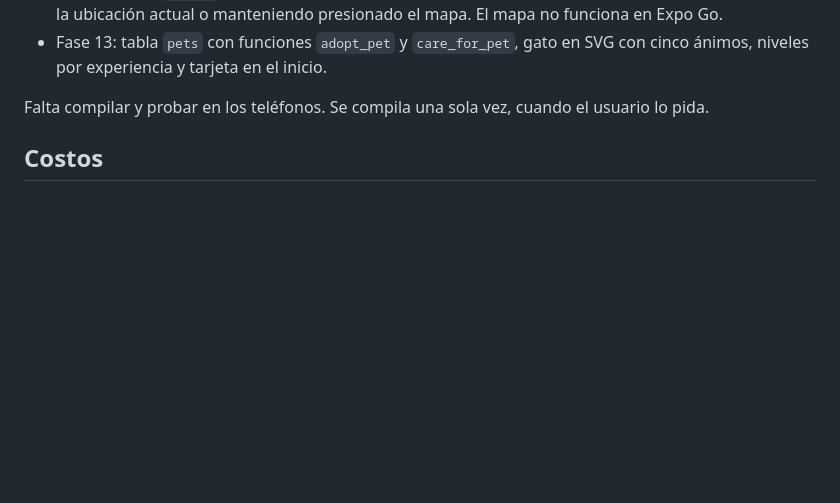
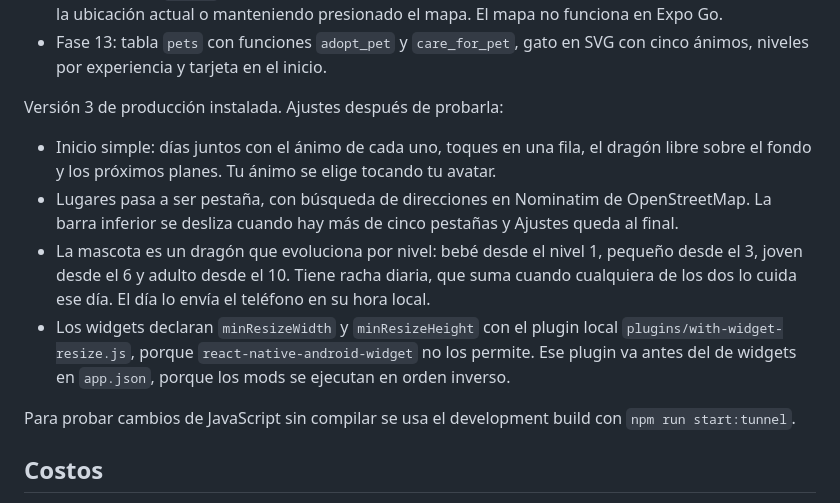
Before and after one commit to KaelFer29/pareja-app, a Markdown page: .cursor/plan/fases.md, the part around the change. Rendered like a GitHub page; blank space fills up the shorter version.

Commit message:
docs(plan): documenta los ajustes de la versión 3

```diff
--- a/.cursor/plan/fases.md
+++ b/.cursor/plan/fases.md
@@ -130,7 +130,14 @@ Fases 10 a 13 terminadas en código:
 - Fase 12: tabla `places`, mapa con MapLibre y estilo Positron de OpenFreeMap, lugares marcados con la ubicación actual o manteniendo presionado el mapa. El mapa no funciona en Expo Go.
 - Fase 13: tabla `pets` con funciones `adopt_pet` y `care_for_pet`, gato en SVG con cinco ánimos, niveles por experiencia y tarjeta en el inicio.
 
-Falta compilar y probar en los teléfonos. Se compila una sola vez, cuando el usuario lo pida.
+Versión 3 de producción instalada. Ajustes después de probarla:
+
+- Inicio simple: días juntos con el ánimo de cada uno, toques en una fila, el dragón libre sobre el fondo y los próximos planes. Tu ánimo se elige tocando tu avatar.
+- Lugares pasa a ser pestaña, con búsqueda de direcciones en Nominatim de OpenStreetMap. La barra inferior se desliza cuando hay más de cinco pestañas y Ajustes queda al final.
+- La mascota es un dragón que evoluciona por nivel: bebé desde el nivel 1, pequeño desde el 3, joven desde el 6 y adulto desde el 10. Tiene racha diaria, que suma cuando cualquiera de los dos lo cuida ese día. El día lo envía el teléfono en su hora local.
+- Los widgets declaran `minResizeWidth` y `minResizeHeight` con el plugin local `plugins/with-widget-resize.js`, porque `react-native-android-widget` no los permite. Ese plugin va antes del de widgets en `app.json`, porque los mods se ejecutan en orden inverso.
+
+Para probar cambios de JavaScript sin compilar se usa el development build con `npm run start:tunnel`.
 
 ## Costos
 
```
